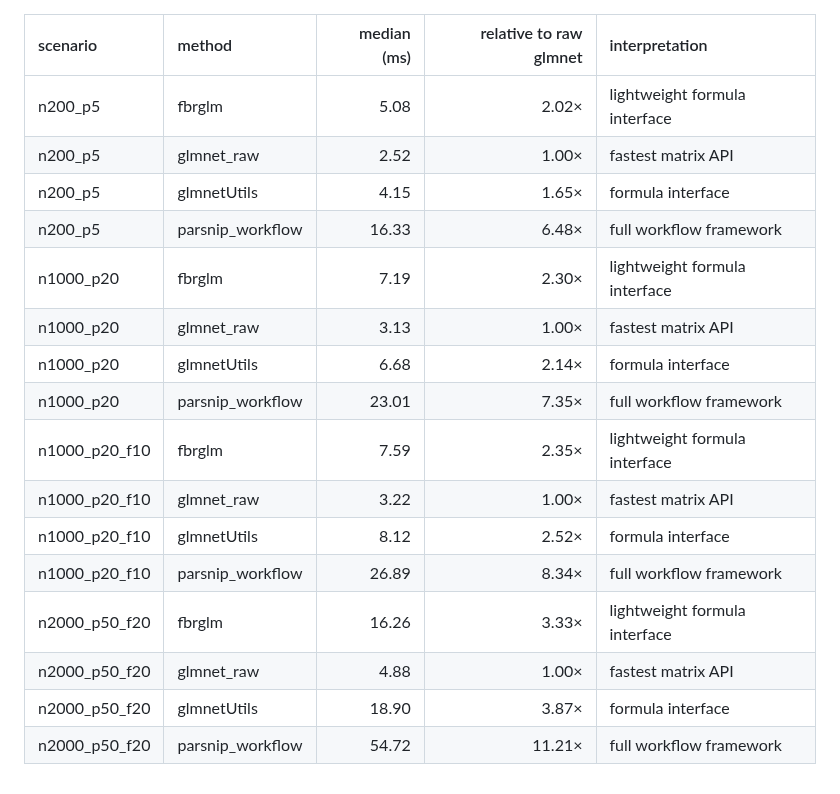
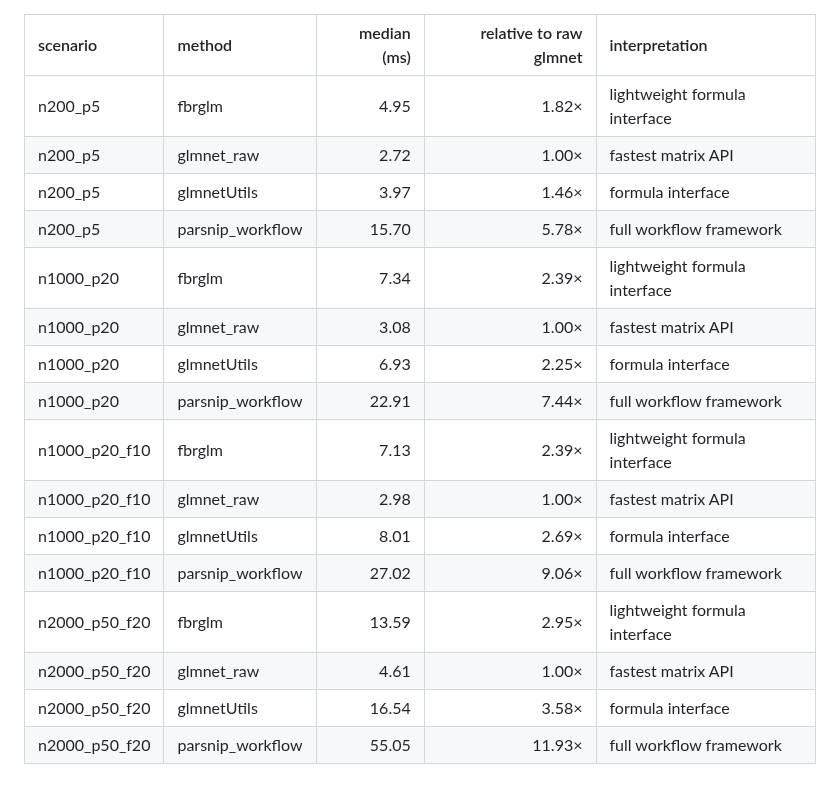
Before and after one commit to dsc-chiba-u/fbrglm-experiments, a Markdown page: results/summary/manuscript_runtime_table.md, the part around the change. GitHub-like rendering.

```diff
--- a/results/summary/manuscript_runtime_table.md
+++ b/results/summary/manuscript_runtime_table.md
@@ -2,19 +2,19 @@
 
 |scenario      |method           | median (ms)| relative to raw glmnet|interpretation                |
 |:-------------|:----------------|-----------:|----------------------:|:-----------------------------|
-|n200_p5       |fbrglm           |        5.08|                 2.02×|lightweight formula interface |
-|n200_p5       |glmnet_raw       |        2.52|                 1.00×|fastest matrix API            |
-|n200_p5       |glmnetUtils      |        4.15|                 1.65×|formula interface             |
-|n200_p5       |parsnip_workflow |       16.33|                 6.48×|full workflow framework       |
-|n1000_p20     |fbrglm           |        7.19|                 2.30×|lightweight formula interface |
-|n1000_p20     |glmnet_raw       |        3.13|                 1.00×|fastest matrix API            |
-|n1000_p20     |glmnetUtils      |        6.68|                 2.14×|formula interface             |
-|n1000_p20     |parsnip_workflow |       23.01|                 7.35×|full workflow framework       |
-|n1000_p20_f10 |fbrglm           |        7.59|                 2.35×|lightweight formula interface |
-|n1000_p20_f10 |glmnet_raw       |        3.22|                 1.00×|fastest matrix API            |
-|n1000_p20_f10 |glmnetUtils      |        8.12|                 2.52×|formula interface             |
-|n1000_p20_f10 |parsnip_workflow |       26.89|                 8.34×|full workflow framework       |
-|n2000_p50_f20 |fbrglm           |       16.26|                 3.33×|lightweight formula interface |
-|n2000_p50_f20 |glmnet_raw       |        4.88|                 1.00×|fastest matrix API            |
-|n2000_p50_f20 |glmnetUtils      |       18.90|                 3.87×|formula interface             |
-|n2000_p50_f20 |parsnip_workflow |       54.72|                11.21×|full workflow framework       |
+|n200_p5       |fbrglm           |        4.95|                 1.82×|lightweight formula interface |
+|n200_p5       |glmnet_raw       |        2.72|                 1.00×|fastest matrix API            |
+|n200_p5       |glmnetUtils      |        3.97|                 1.46×|formula interface             |
+|n200_p5       |parsnip_workflow |       15.70|                 5.78×|full workflow framework       |
+|n1000_p20     |fbrglm           |        7.34|                 2.39×|lightweight formula interface |
+|n1000_p20     |glmnet_raw       |        3.08|                 1.00×|fastest matrix API            |
+|n1000_p20     |glmnetUtils      |        6.93|                 2.25×|formula interface             |
+|n1000_p20     |parsnip_workflow |       22.91|                 7.44×|full workflow framework       |
+|n1000_p20_f10 |fbrglm           |        7.13|                 2.39×|lightweight formula interface |
+|n1000_p20_f10 |glmnet_raw       |        2.98|                 1.00×|fastest matrix API            |
+|n1000_p20_f10 |glmnetUtils      |        8.01|                 2.69×|formula interface             |
+|n1000_p20_f10 |parsnip_workflow |       27.02|                 9.06×|full workflow framework       |
+|n2000_p50_f20 |fbrglm           |       13.59|                 2.95×|lightweight formula interface |
+|n2000_p50_f20 |glmnet_raw       |        4.61|                 1.00×|fastest matrix API            |
+|n2000_p50_f20 |glmnetUtils      |       16.54|                 3.58×|formula interface             |
+|n2000_p50_f20 |parsnip_workflow |       55.05|                11.93×|full workflow framework       |
```
Also changed, not shown: README.md (+25 -10 lines), results/summary/manuscript_family_table.md (+7 -7 lines), results/figures/runtime_small.png, 12 other files.
